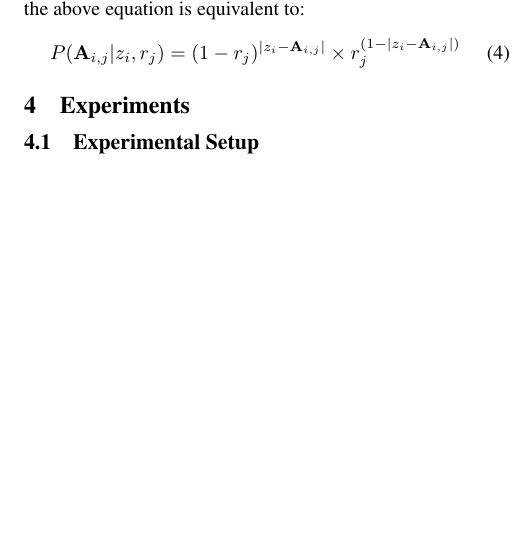
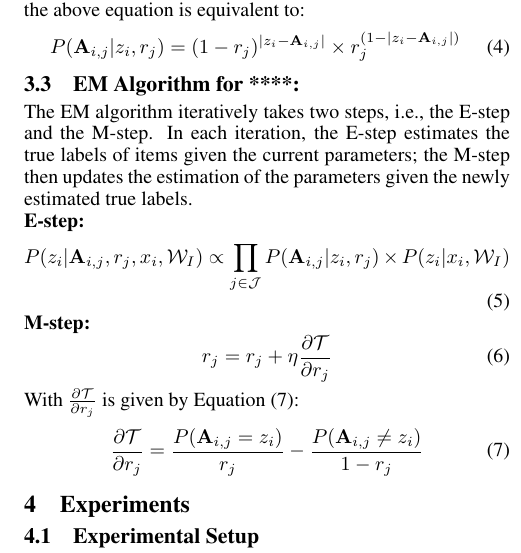
Before and after one commit to eXascaleInfolab/ijcai_aggregation, a LaTeX paper (main.tex): part of one column of page 3 of 3 before the commit and part of one column of page 3 of 4 after it, cut so that both start at the same text, the shorter picture padded with empty space. Compiled offline with pdfLaTeX; a missing bibliography style is replaced by a similar one.

Commit message:
ines:model

```diff
--- a/main.tex
+++ b/main.tex
@@ -243,7 +243,28 @@ If we consider workers' answers as a generative process, the above equation is e
     \label{eq:item_worker}
 \end{equation}
 
+\subsection{EM Algorithm for \sys:}
+The EM algorithm iteratively takes two steps, i.e., the E-step and the
+M-step. In each iteration, the E-step estimates the true labels of items given
+the current parameters; the M-step then updates the estimation of
+the parameters given the newly estimated true labels.
 
+\noindent\textbf{E-step:}
+\begin{equation}
+    P(z_i|\mathbf{A}_{i,j},r_{j},x_i,\mathcal{W}_I) \propto \prod_{j \in \mathcal{J}} P(\mathbf{A}_{i,j}|z_i,r_{j})\times P(z_i|x_i,\mathcal{W}_I)
+    \label{eq:e_step}
+\end{equation}
+
+\noindent\textbf{M-step:}
+\begin{equation}
+    r_j=r_j+\eta \frac{\partial \mathcal{T}}{\partial r_j}
+    \label{eq:m_rj}
+\end{equation}
+With $\frac{\partial \mathcal{T}}{\partial r_j}$ is given by Equation~(\ref{eq:grad_rj}):
+\begin{equation}
+    \frac{\partial \mathcal{T}}{\partial r_j}=\frac{P(\mathbf{A}_{i,j}=z_i)}{r_j}-\frac{P(\mathbf{A}_{i,j}\neq z_i)}{1-r_j}
+    \label{eq:grad_rj}
+\end{equation}
 
 \section{Experiments}
 
```
